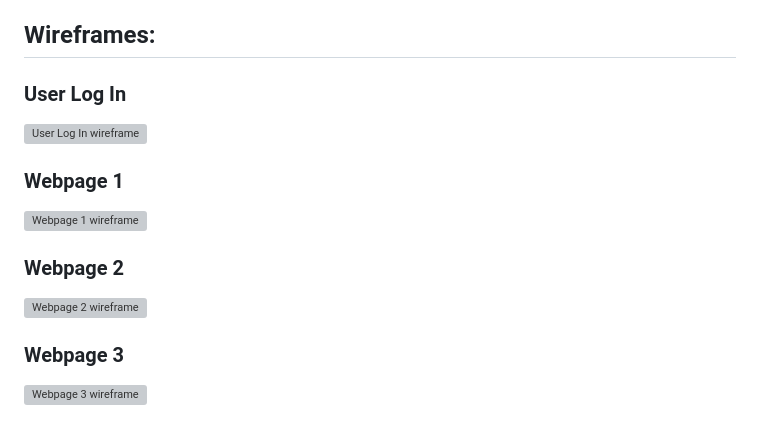
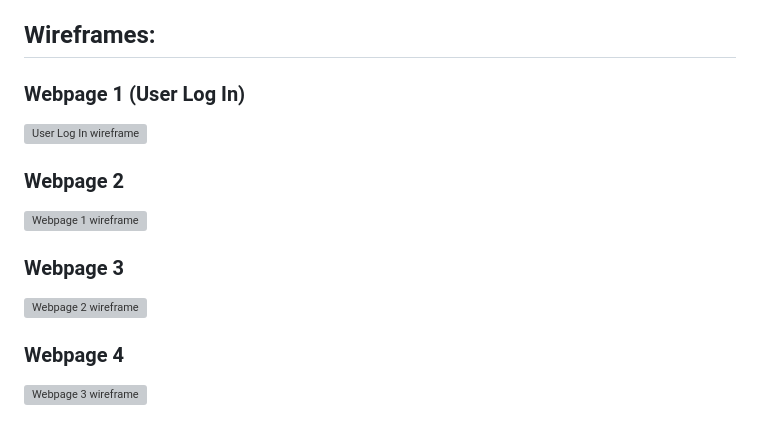
Before and after one commit to MavieGale/WDProjBerylliumCruzLaurio, a Markdown page: README.md, the part around the change. Drawn GitHub-style; grey boxes are pictures that could not be loaded.

Commit message:
Numbering

```diff
--- a/README.md
+++ b/README.md
@@ -75,14 +75,14 @@ The purpose of deleting data is to allow the user to reset their Character Wishl
 
 
 ## Wireframes:
-### User Log In
+### Webpage 1 (User Log In)
 ![User Log In wireframe](./assets/WF4.png)
 
-### Webpage 1
+### Webpage 2
 ![Webpage 1 wireframe](./assets/WF1.png)
 
-### Webpage 2
+### Webpage 3
 ![Webpage 2 wireframe](./assets/WF2.png)
 
-### Webpage 3
+### Webpage 4
 ![Webpage 3 wireframe](./assets/WF3.png)
```
